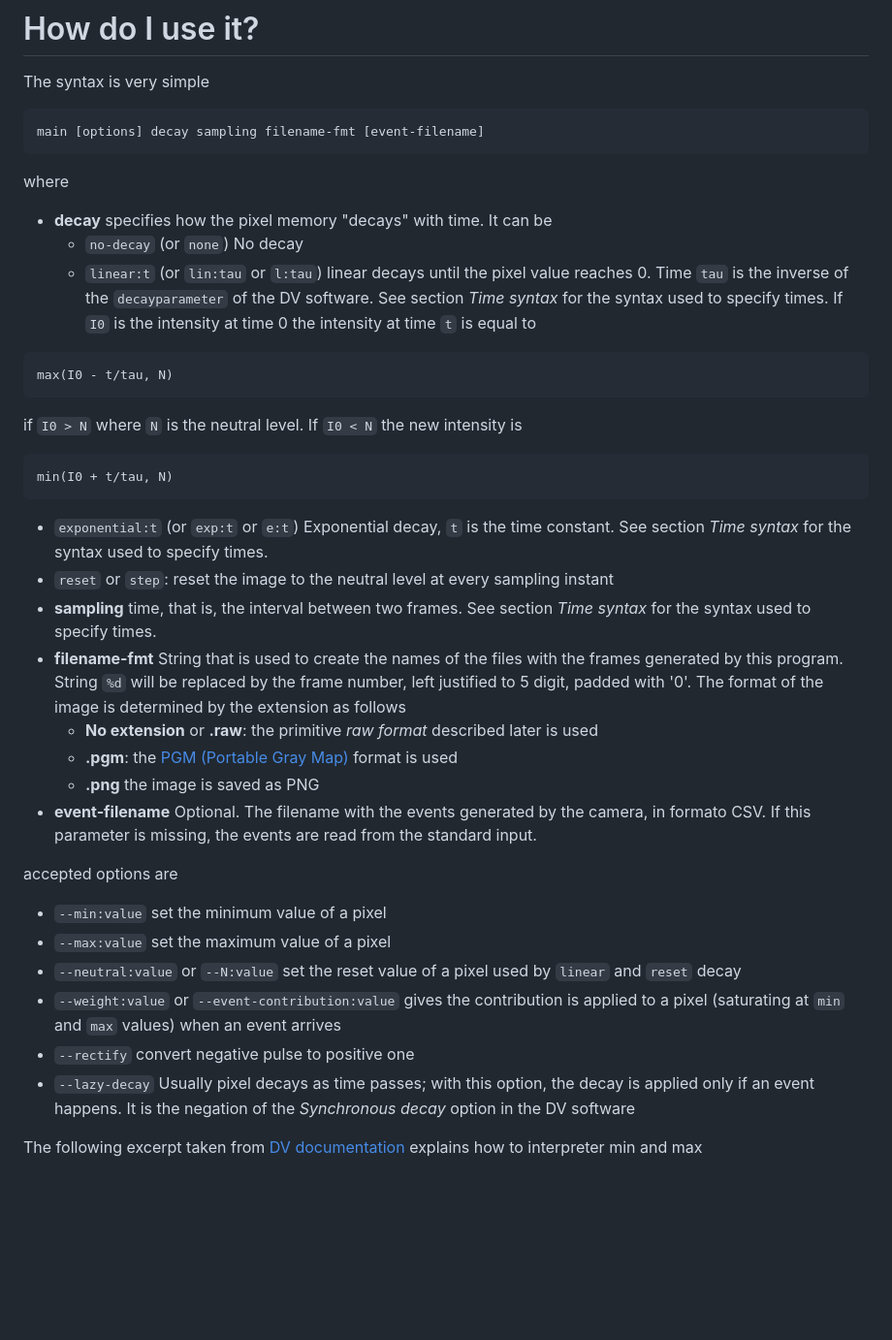
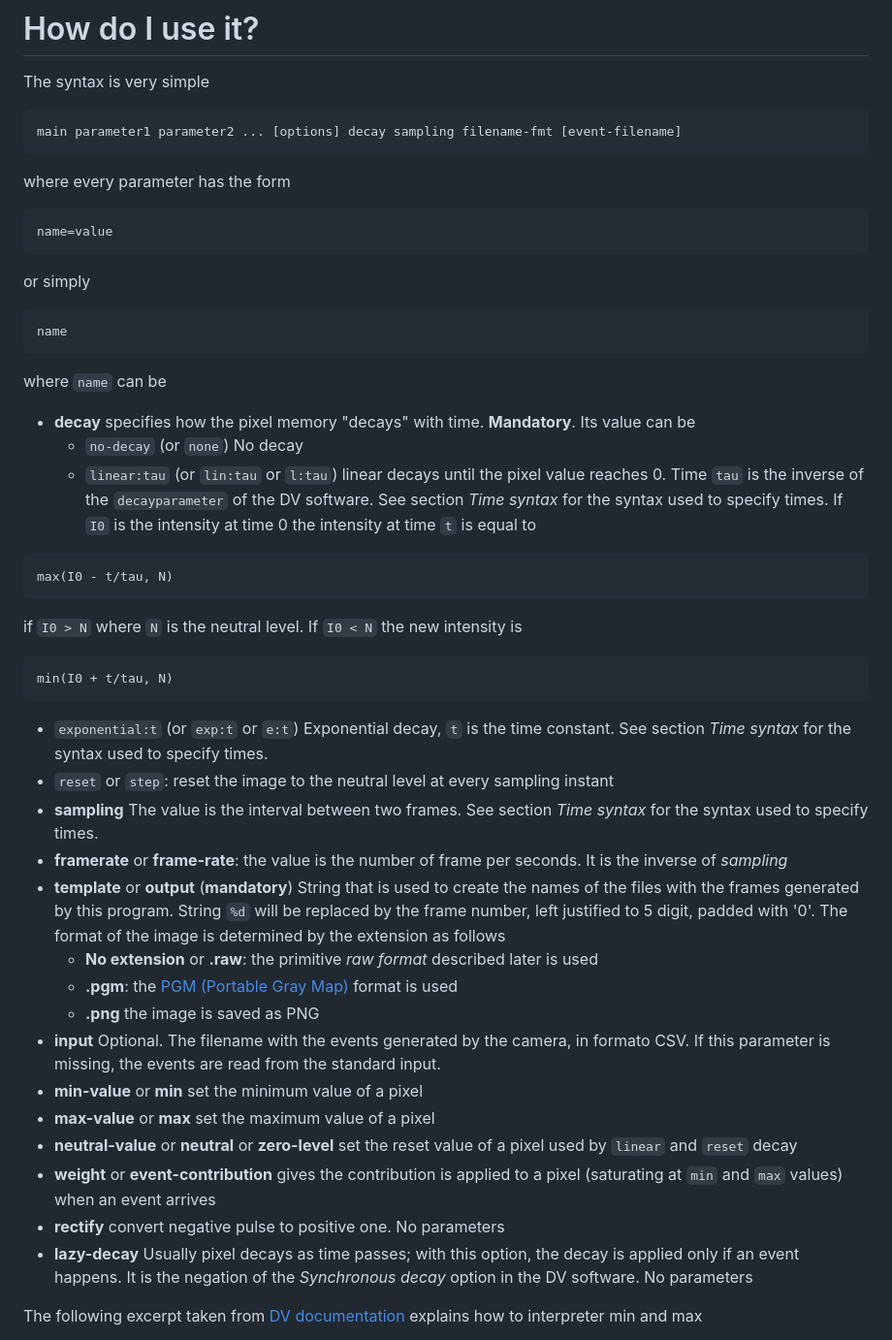
Before and after one commit to riccardo-bernardini/espert_uniud, a Markdown page: accumulator/README.md, the part around the change. Shown: that part at 97% size. Rendered like a GitHub page; blank space fills up the shorter version.

````diff
--- a/accumulator/README.md
+++ b/accumulator/README.md
@@ -20,14 +20,22 @@ Quite easy:
 The syntax is very simple
 
 ```
-main [options] decay sampling filename-fmt [event-filename]
+main parameter1 parameter2 ... [options] decay sampling filename-fmt [event-filename]
+```
+where every parameter has the form
+```bash
+name=value
+```
+or simply
+```bash
+name
 ```
 
-where
+where `name` can be
 
-* **decay** specifies how the pixel memory "decays" with time.  It can be
+* **decay** specifies how the pixel memory "decays" with time. **Mandatory**. Its value can be
   * `no-decay` (or `none`) No decay
-  * `linear:t` (or `lin:tau` or `l:tau`) linear decays until the pixel value reaches 0.  Time `tau` is the inverse of the `decayparameter` of the DV software.  See section *Time syntax* for the syntax used to specify times.  If `I0` is the intensity at time 0 the intensity at time `t` is equal to
+  * `linear:tau` (or `lin:tau` or `l:tau`) linear decays until the pixel value reaches 0.  Time `tau` is the inverse of the `decayparameter` of the DV software.  See section *Time syntax* for the syntax used to specify times.  If `I0` is the intensity at time 0 the intensity at time `t` is equal to
 ```
 max(I0 - t/tau, N)
 ```
@@ -37,20 +45,19 @@ min(I0 + t/tau, N)
 ```
   * `exponential:t` (or `exp:t` or `e:t`) Exponential decay, `t` is the time constant. See section *Time syntax* for the syntax used to specify times.
   * `reset` or `step`: reset the image to the neutral level at every sampling instant
-* **sampling** time, that is, the interval between two frames.  See section *Time syntax* for the syntax used to specify times.
-* **filename-fmt** String that is used to create the names of the files with the frames generated by this program.  String `%d` will be replaced by the frame number, left justified to 5 digit, padded with '0'.  The format of the image is determined by the extension as follows
+* **sampling** The value is the interval between two frames.  See section *Time syntax* for the syntax used to specify times.
+* **framerate** or **frame-rate**: the value is the number of frame per seconds.  It is the inverse of *sampling*
+* **template** or **output** (**mandatory**) String that is used to create the names of the files with the frames generated by this program.  String `%d` will be replaced by the frame number, left justified to 5 digit, padded with '0'.  The format of the image is determined by the extension as follows
    * **No extension** or **.raw**:  the primitive *raw format* described later is used
    * **.pgm**: the [PGM (Portable Gray Map)](https://netpbm.sourceforge.net/doc/pgm.html) format is used
    * **.png**  the image is saved as PNG
-* **event-filename** Optional.  The filename with the events generated by the camera, in formato CSV.  If this parameter is missing, the events are read from the standard input.
-
-accepted options are
-* `--min:value` set the minimum value of a pixel
-* `--max:value` set the maximum value of a pixel
-* `--neutral:value` or `--N:value` set the reset value of a pixel used by `linear` and `reset` decay
-* `--weight:value` or `--event-contribution:value`  gives the contribution is applied to a pixel (saturating at `min` and `max` values) when an event arrives
-* `--rectify` convert negative pulse to positive one
-* `--lazy-decay` Usually pixel decays as time passes; with this option, the decay is applied only if an event happens.  It is the negation of the *Synchronous decay* option in the DV software
+* **input** Optional.  The filename with the events generated by the camera, in formato CSV.  If this parameter is missing, the events are read from the standard input.
+* **min-value** or **min** set the minimum value of a pixel
+* **max-value** or **max** set the maximum value of a pixel
+*  **neutral-value** or **neutral** or **zero-level** set the reset value of a pixel used by `linear` and `reset` decay
+* **weight** or **event-contribution**  gives the contribution is applied to a pixel (saturating at `min` and `max` values) when an event arrives
+* **rectify** convert negative pulse to positive one. No parameters
+* **lazy-decay** Usually pixel decays as time passes; with this option, the decay is applied only if an event happens.  It is the negation of the *Synchronous decay* option in the DV software.  No parameters
 
 The following excerpt taken from [DV documentation](https://inivation.gitlab.io/dv/dv-docs/docs/accumulator-module/#accumulator-settings-overview)  explains how to interpreter min and max
 
````
